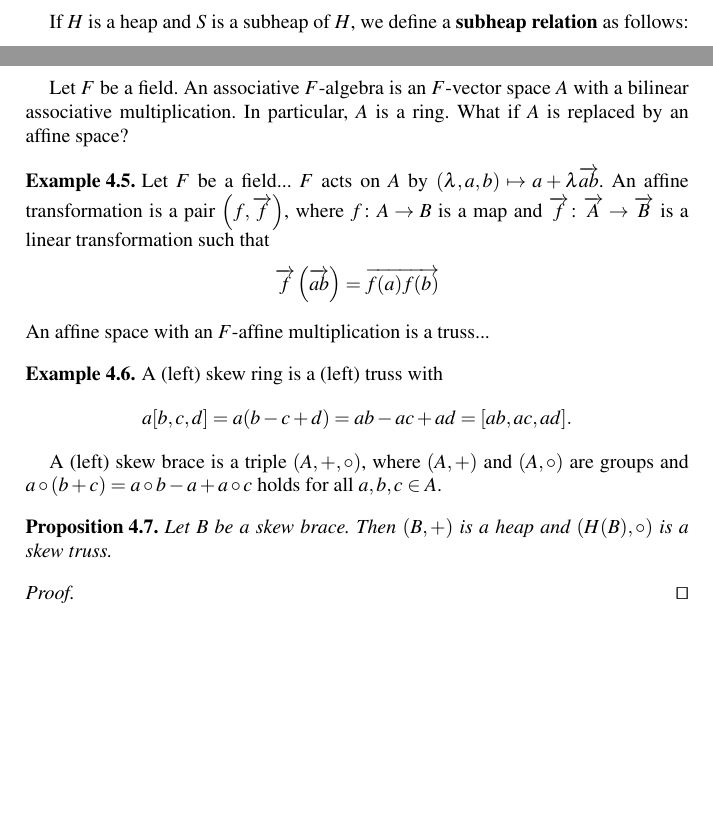
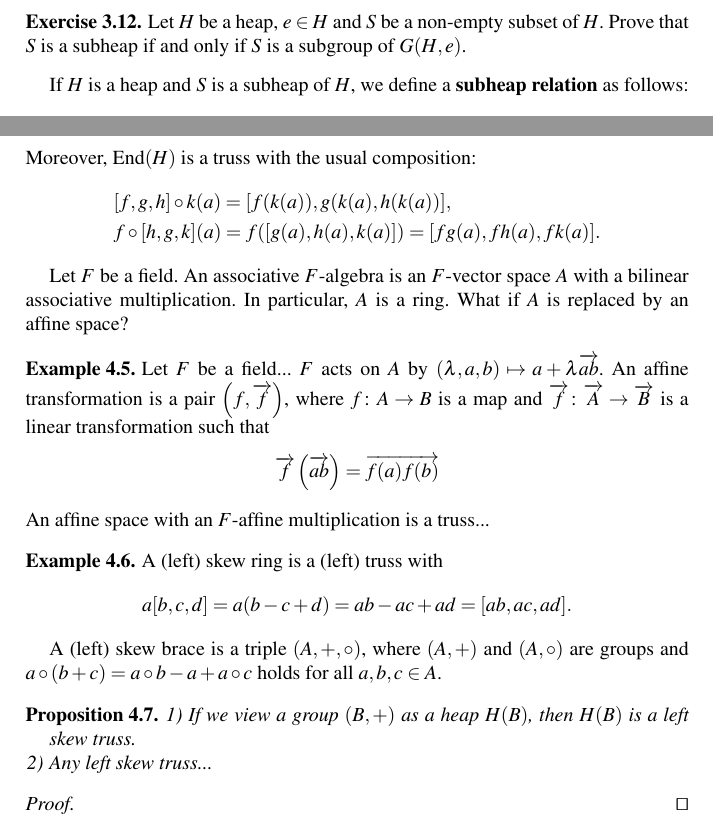
Before and after one commit to vendramin/trusses, a LaTeX document (main.tex): two parts of pages 7 and 11 of 11, joined at a grey line, cut at the place of the change, the shorter picture padded with empty space. Compiled offline with pdfLaTeX.

Commit message:
Updates from Overleaf

```diff
--- a/main.tex
+++ b/main.tex
@@ -472,6 +472,11 @@ Let us do a concrete example:
     $s,s_1,s_2\in S$.
 \end{definition}
 
+\begin{exercise}
+    Let $H$ be a heap, $e\in H$ and $S$ be a non-empty subset of $H$.
+    Prove that $S$ is a subheap if and only if $S$ is a subgroup of $G(H,e)$.
+\end{exercise}
+
 If $H$ is a heap and $S$ is a subheap of $H$, we define
 a \textbf{subheap relation} as follows:
 \[
@@ -745,6 +750,11 @@ We now discuss universal differences between heaps and groups.
         &=\left[ [f(a),g(a),h(a)], [f(b),g(b),h(b)], [f(c),g(c),h(c)]\right]\\
         &=\left[ [f,g,h](a), [f,g,h](b), [f,g,h](c)\right].
     \end{align*}
+    Moreover, $\End(H)$ is a truss with the usual composition:
+    \begin{align*}
+    &[f,g,h]\circ k(a)=[f(k(a)),g(k(a),h(k(a))],\\
+    &f\circ [h,g,k](a)=f([g(a),h(a),k(a)])=[fg(a),fh(a),fk(a)].
+    \end{align*}
 \end{example}
 
 Let $F$ be a field. An associative $F$-algebra is an $F$-vector space $A$
@@ -775,8 +785,10 @@ A (left) skew brace is a triple $(A,+,\circ)$, where $(A,+)$ and $(A,\circ)$ are
 groups and $a\circ(b+c)=a\circ b-a+a\circ c$ holds for all $a,b,c\in A$.
 
 \begin{proposition}
-    Let $B$ be a skew brace. Then $(B,+)$ is a heap
-    and $(H(B),\circ)$ is a skew truss.
+    \begin{enumerate}
+        \item If we view a group $(B,+)$ as a heap $H(B)$, then $H(B)$ is a left skew truss.
+        \item Any left skew truss...
+    \end{enumerate}
 \end{proposition}
 
 \begin{proof}
```
Also changed, not shown: main.tex (12 more changed lines).
